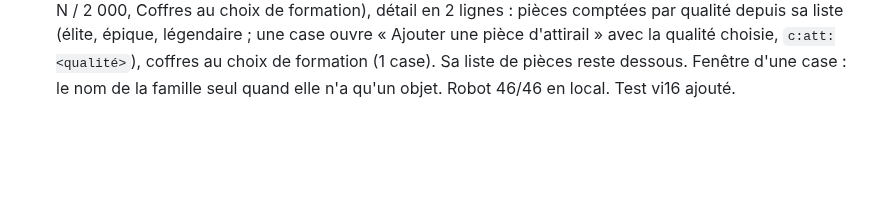
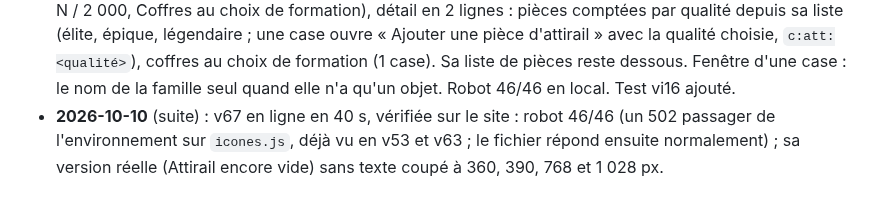
Before and after one commit to LegioFr/RoK-Companion, a Markdown page: MEMOIRE.md, the part around the change. Rendered like a GitHub page; blank space fills up the shorter version.

Commit message:
Mémoire : v67 vérifiée sur le site
Co-Authored-By: Claude Opus 5.5 <noreply@anthropic.com>
Claude-Session: https://claude.ai/code/session_01WKZHxfj73xvc62bNdYjEpJ

```diff
--- a/MEMOIRE.md
+++ b/MEMOIRE.md
@@ -281,3 +281,4 @@ Dernière mise à jour : 2026-10-08.
 - **2026-10-10** (suite) : v66, onglet Équipement sur le même modèle : 8 tuiles sans cases d'objets, détail en 10 lignes (cuir, minerai de fer, ébène, os d'animal, plans, fragments de plan, pièces forgées : une case par qualité ; « Coffres à ouvrir » découpé en 3 lignes par `sous` dans `donnees-jeu.js` : coffres de matériaux + lot de la Légion de l'Ombre, matériau au choix, fragment de plan au choix). Matériaux : case plus bleue selon leur valeur (4 d'une qualité = 1 au-dessus). Sur téléphone, « Légendaire » devient « Légend. » (sinon toute la ligne passait à 10,7 px, vu par le robot). Robot 44/44 en local. Test vi15 ajouté.
 - **2026-10-10** (suite) : v66 en ligne en 20 s, vérifiée sur le site : un premier passage du robot s'est arrêté sur une erreur de Playwright (sortie coupée, sans doute passagère, réseau de l'environnement), le second passe 44/44 sans erreur ; sa version réelle (Équipement encore vide) sans texte coupé à 360, 390, 768 et 1 028 px.
 - **2026-10-10** (suite) : v67, onglet Attirail sur le même modèle : 2 tuiles sans cases d'objets (Pièces d'attirail N / 2 000, Coffres au choix de formation), détail en 2 lignes : pièces comptées par qualité depuis sa liste (élite, épique, légendaire ; une case ouvre « Ajouter une pièce d'attirail » avec la qualité choisie, `c:att:<qualité>`), coffres au choix de formation (1 case). Sa liste de pièces reste dessous. Fenêtre d'une case : le nom de la famille seul quand elle n'a qu'un objet. Robot 46/46 en local. Test vi16 ajouté.
+- **2026-10-10** (suite) : v67 en ligne en 40 s, vérifiée sur le site : robot 46/46 (un 502 passager de l'environnement sur `icones.js`, déjà vu en v53 et v63 ; le fichier répond ensuite normalement) ; sa version réelle (Attirail encore vide) sans texte coupé à 360, 390, 768 et 1 028 px.
```
